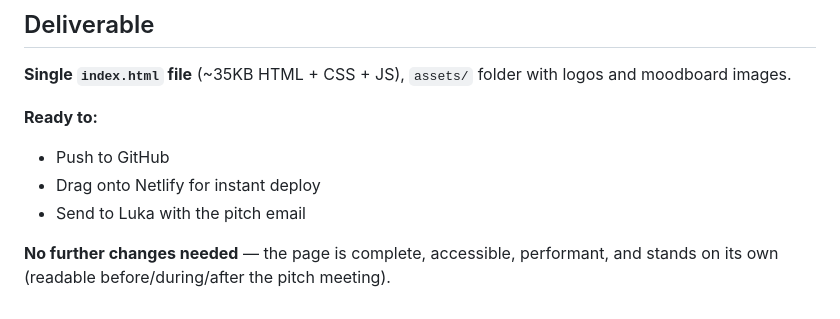
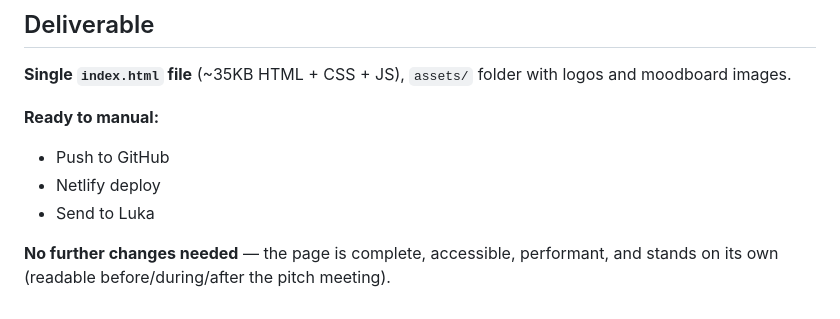
Before and after one commit to ziga-dev/zigaxblg, a Markdown page: README.md, the part around the change. Drawn GitHub-style.

```diff
--- a/README.md
+++ b/README.md
@@ -97,9 +97,9 @@ Claude Session:
 ## Deliverable
 **Single `index.html` file** (~35KB HTML + CSS + JS), `assets/` folder with logos and moodboard images.
 
-**Ready to:**
+**Ready to manual:**
 - Push to GitHub
-- Drag onto Netlify for instant deploy
-- Send to Luka with the pitch email
+- Netlify deploy
+- Send to Luka
 
 **No further changes needed** — the page is complete, accessible, performant, and stands on its own (readable before/during/after the pitch meeting).
```
